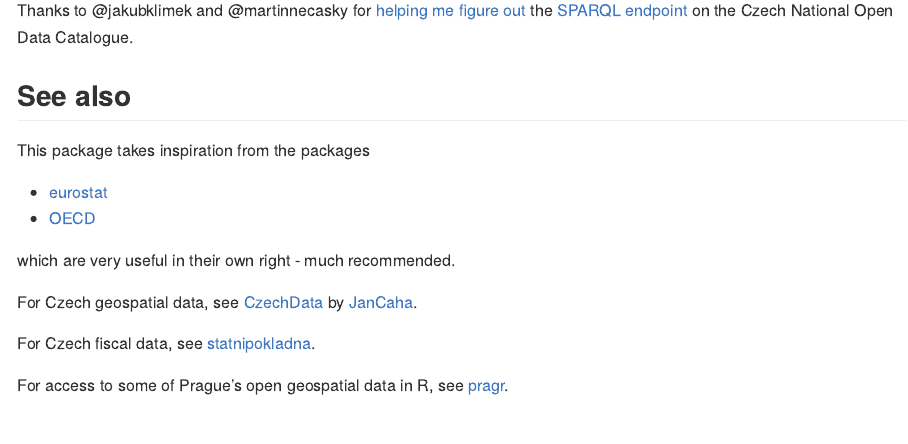
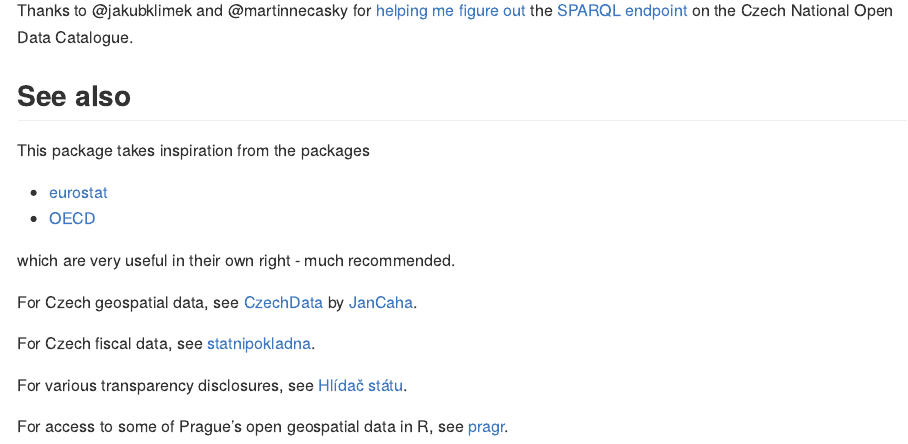
Before and after one commit to petrbouchal/czso, an R Markdown document (README.Rmd): the page in a window 1100 px wide, from 1970 px down. The pictures show the output file README.md that the author committed with the source, drawn offline in the style of GitHub; badge pictures from the web are left out.

Commit message:
add ref to Hlidac statu

```diff
--- a/README.Rmd
+++ b/README.Rmd
@@ -93,4 +93,6 @@ For Czech geospatial data, see [CzechData](https://github.com/JanCaha/CzechData/
 
 For Czech fiscal data, see [statnipokladna](https://github.com/petrbouchal/statnipokladna).
 
+For various transparency disclosures, see [Hlídač státu](https://hlidacstatu.cz).
+
 For access to some of Prague's open geospatial data in R, see [pragr](https://github.com/petrbouchal/pragr).
```
Also changed, not shown: README.md.
